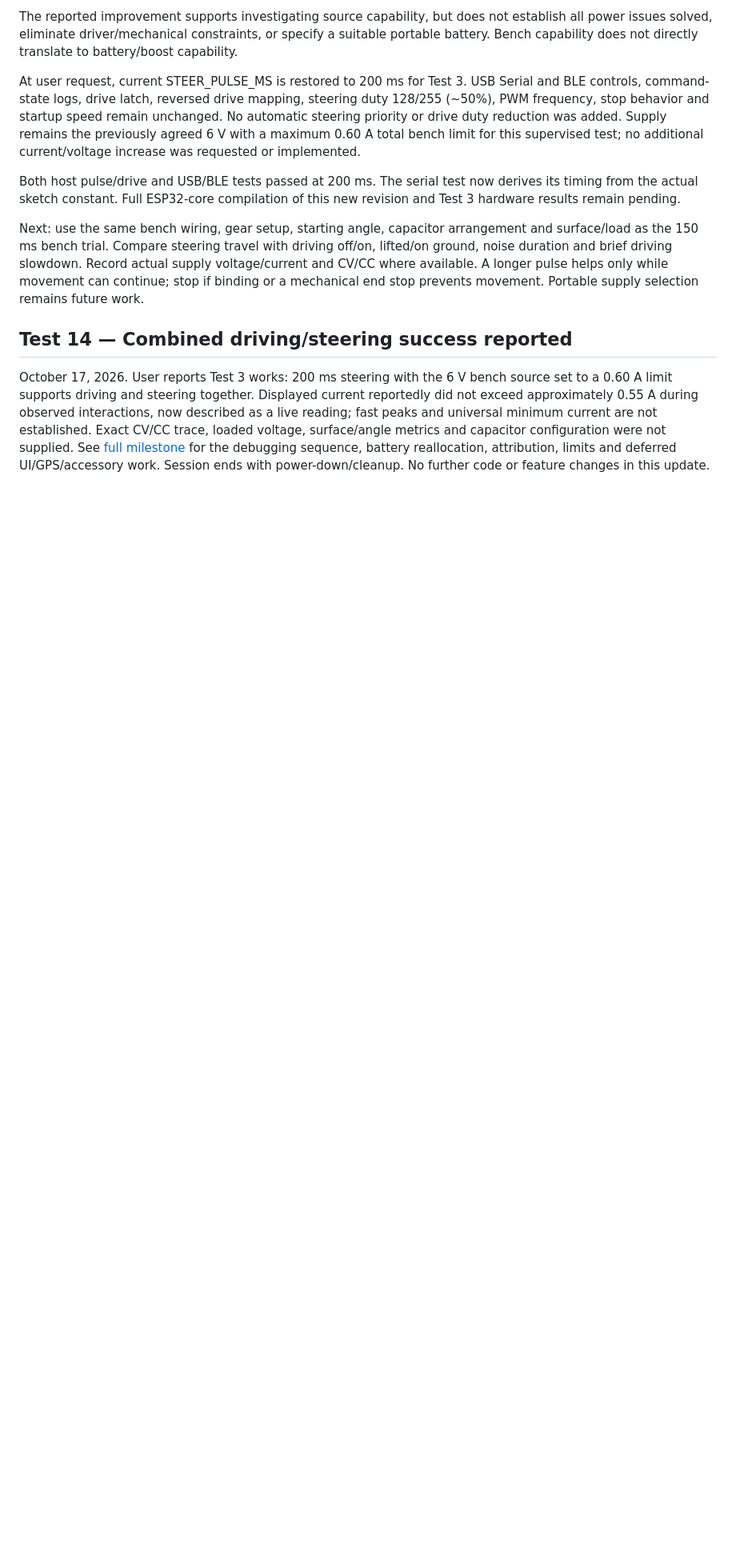
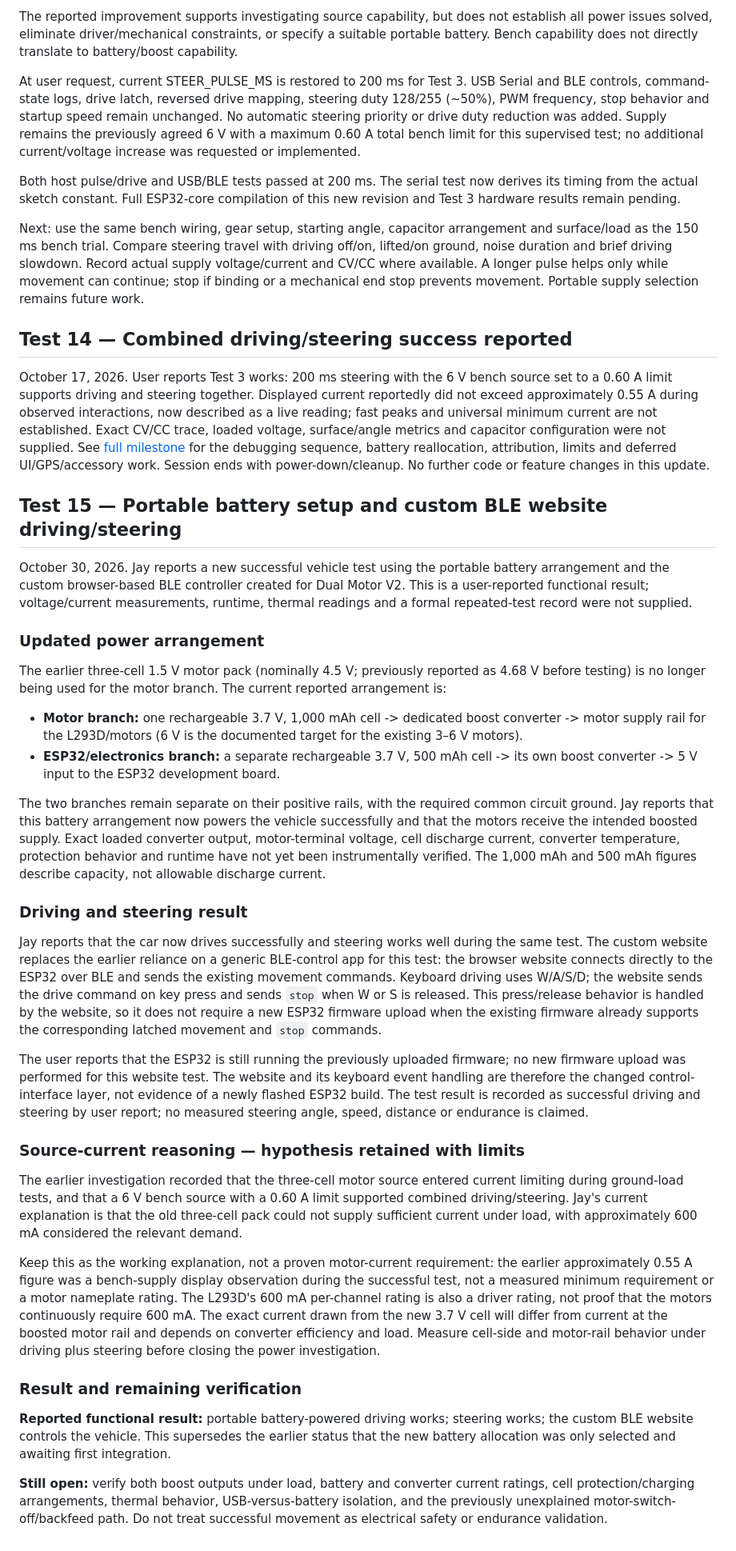
Before and after one commit to JS2028EE/Dual-Motor-V2, a Markdown page: documentation/testing/TEST_LOG.md, the part around the change. Shown at 80% size. GitHub-like rendering; blank space fills up the shorter version.

Commit message:
Document portable battery and custom BLE website vehicle test

```diff
--- a/documentation/testing/TEST_LOG.md
+++ b/documentation/testing/TEST_LOG.md
@@ -293,3 +293,35 @@ Next: use the same bench wiring, gear setup, starting angle, capacitor arrangeme
 ## Test 14 — Combined driving/steering success reported
 
 October 17, 2026. User reports Test 3 works: 200 ms steering with the 6 V bench source set to a 0.60 A limit supports driving and steering together. Displayed current reportedly did not exceed approximately 0.55 A during observed interactions, now described as a live reading; fast peaks and universal minimum current are not established. Exact CV/CC trace, loaded voltage, surface/angle metrics and capacitor configuration were not supplied. See [full milestone](DRIVING_STEERING_MILESTONE.md) for the debugging sequence, battery reallocation, attribution, limits and deferred UI/GPS/accessory work. Session ends with power-down/cleanup. No further code or feature changes in this update.
+
+
+## Test 15 — Portable battery setup and custom BLE website driving/steering
+
+October 30, 2026. Jay reports a new successful vehicle test using the portable battery arrangement and the custom browser-based BLE controller created for Dual Motor V2. This is a user-reported functional result; voltage/current measurements, runtime, thermal readings and a formal repeated-test record were not supplied.
+
+### Updated power arrangement
+
+The earlier three-cell 1.5 V motor pack (nominally 4.5 V; previously reported as 4.68 V before testing) is no longer being used for the motor branch. The current reported arrangement is:
+
+- **Motor branch:** one rechargeable 3.7 V, 1,000 mAh cell -> dedicated boost converter -> motor supply rail for the L293D/motors (6 V is the documented target for the existing 3–6 V motors).
+- **ESP32/electronics branch:** a separate rechargeable 3.7 V, 500 mAh cell -> its own boost converter -> 5 V input to the ESP32 development board.
+
+The two branches remain separate on their positive rails, with the required common circuit ground. Jay reports that this battery arrangement now powers the vehicle successfully and that the motors receive the intended boosted supply. Exact loaded converter output, motor-terminal voltage, cell discharge current, converter temperature, protection behavior and runtime have not yet been instrumentally verified. The 1,000 mAh and 500 mAh figures describe capacity, not allowable discharge current.
+
+### Driving and steering result
+
+Jay reports that the car now drives successfully and steering works well during the same test. The custom website replaces the earlier reliance on a generic BLE-control app for this test: the browser website connects directly to the ESP32 over BLE and sends the existing movement commands. Keyboard driving uses W/A/S/D; the website sends the drive command on key press and sends `stop` when W or S is released. This press/release behavior is handled by the website, so it does not require a new ESP32 firmware upload when the existing firmware already supports the corresponding latched movement and `stop` commands.
+
+The user reports that the ESP32 is still running the previously uploaded firmware; no new firmware upload was performed for this website test. The website and its keyboard event handling are therefore the changed control-interface layer, not evidence of a newly flashed ESP32 build. The test result is recorded as successful driving and steering by user report; no measured steering angle, speed, distance or endurance is claimed.
+
+### Source-current reasoning — hypothesis retained with limits
+
+The earlier investigation recorded that the three-cell motor source entered current limiting during ground-load tests, and that a 6 V bench source with a 0.60 A limit supported combined driving/steering. Jay's current explanation is that the old three-cell pack could not supply sufficient current under load, with approximately 600 mA considered the relevant demand.
+
+Keep this as the working explanation, not a proven motor-current requirement: the earlier approximately 0.55 A figure was a bench-supply display observation during the successful test, not a measured minimum requirement or a motor nameplate rating. The L293D's 600 mA per-channel rating is also a driver rating, not proof that the motors continuously require 600 mA. The exact current drawn from the new 3.7 V cell will differ from current at the boosted motor rail and depends on converter efficiency and load. Measure cell-side and motor-rail behavior under driving plus steering before closing the power investigation.
+
+### Result and remaining verification
+
+**Reported functional result:** portable battery-powered driving works; steering works; the custom BLE website controls the vehicle. This supersedes the earlier status that the new battery allocation was only selected and awaiting first integration.
+
+**Still open:** verify both boost outputs under load, battery and converter current ratings, cell protection/charging arrangements, thermal behavior, USB-versus-battery isolation, and the previously unexplained motor-switch-off/backfeed path. Do not treat successful movement as electrical safety or endurance validation.
```
